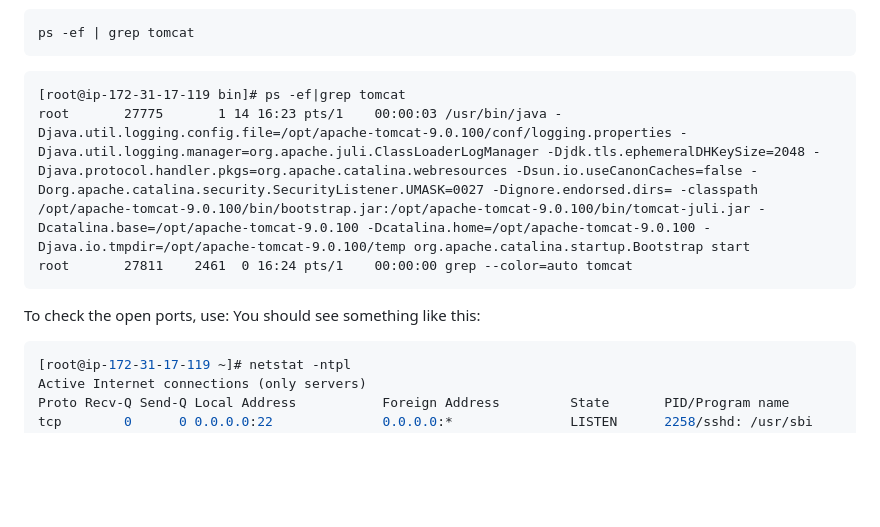
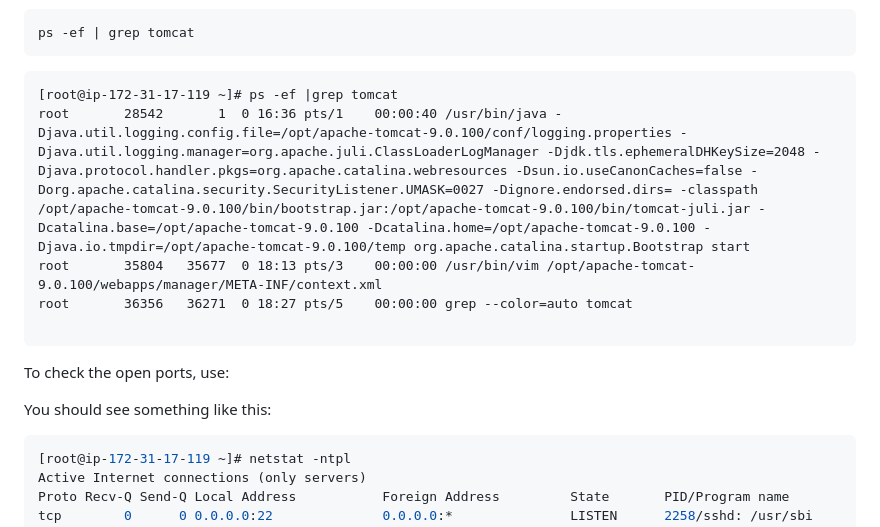
Before and after one commit to xaravind/Documentation, a Markdown page: java_mvn_tomcat.md, the part around the change. Drawn GitHub-style; blank space fills up the shorter version.

````diff
--- a/java_mvn_tomcat.md
+++ b/java_mvn_tomcat.md
@@ -104,12 +104,15 @@ Check that Tomcat started successfully:
 ps -ef | grep tomcat
 ```
 ```
-[root@ip-172-31-17-119 bin]# ps -ef|grep tomcat
-root       27775       1 14 16:23 pts/1    00:00:03 /usr/bin/java -Djava.util.logging.config.file=/opt/apache-tomcat-9.0.100/conf/logging.properties -Djava.util.logging.manager=org.apache.juli.ClassLoaderLogManager -Djdk.tls.ephemeralDHKeySize=2048 -Djava.protocol.handler.pkgs=org.apache.catalina.webresources -Dsun.io.useCanonCaches=false -Dorg.apache.catalina.security.SecurityListener.UMASK=0027 -Dignore.endorsed.dirs= -classpath /opt/apache-tomcat-9.0.100/bin/bootstrap.jar:/opt/apache-tomcat-9.0.100/bin/tomcat-juli.jar -Dcatalina.base=/opt/apache-tomcat-9.0.100 -Dcatalina.home=/opt/apache-tomcat-9.0.100 -Djava.io.tmpdir=/opt/apache-tomcat-9.0.100/temp org.apache.catalina.startup.Bootstrap start
-root       27811    2461  0 16:24 pts/1    00:00:00 grep --color=auto tomcat
+[root@ip-172-31-17-119 ~]# ps -ef |grep tomcat
+root       28542       1  0 16:36 pts/1    00:00:40 /usr/bin/java -Djava.util.logging.config.file=/opt/apache-tomcat-9.0.100/conf/logging.properties -Djava.util.logging.manager=org.apache.juli.ClassLoaderLogManager -Djdk.tls.ephemeralDHKeySize=2048 -Djava.protocol.handler.pkgs=org.apache.catalina.webresources -Dsun.io.useCanonCaches=false -Dorg.apache.catalina.security.SecurityListener.UMASK=0027 -Dignore.endorsed.dirs= -classpath /opt/apache-tomcat-9.0.100/bin/bootstrap.jar:/opt/apache-tomcat-9.0.100/bin/tomcat-juli.jar -Dcatalina.base=/opt/apache-tomcat-9.0.100 -Dcatalina.home=/opt/apache-tomcat-9.0.100 -Djava.io.tmpdir=/opt/apache-tomcat-9.0.100/temp org.apache.catalina.startup.Bootstrap start
+root       35804   35677  0 18:13 pts/3    00:00:00 /usr/bin/vim /opt/apache-tomcat-9.0.100/webapps/manager/META-INF/context.xml
+root       36356   36271  0 18:27 pts/5    00:00:00 grep --color=auto tomcat
+
 ```
 
 To check the open ports, use:
+
 You should see something like this:
 ```bash
 [root@ip-172-31-17-119 ~]# netstat -ntpl
````
